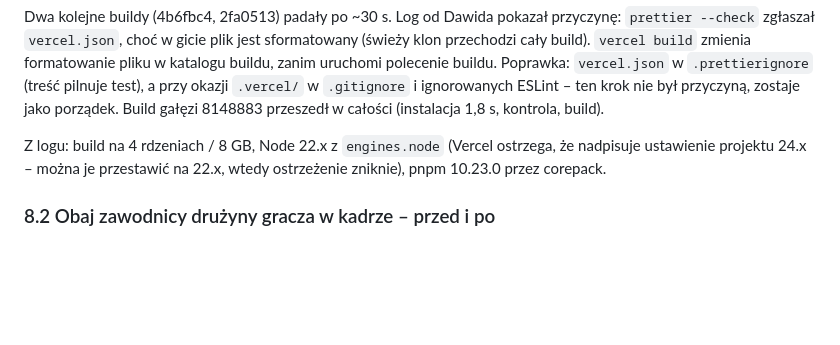
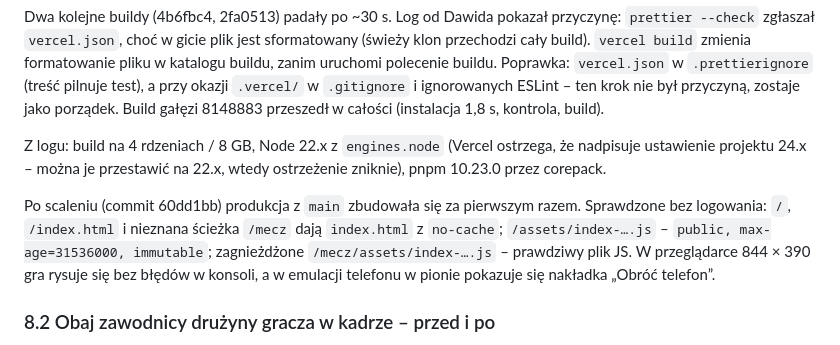
Before and after one commit to dawidhetmanczyk/uks-wieszowa-gra-3d, a Markdown page: docs/RAPORT-F0.md, the part around the change. GitHub-like rendering; blank space fills up the shorter version.

Commit message:
Raport F0: produkcja z main sprawdzona
Co-Authored-By: Claude Opus 5.5 <noreply@anthropic.com>

```diff
--- a/docs/RAPORT-F0.md
+++ b/docs/RAPORT-F0.md
@@ -197,6 +197,8 @@ Dwa kolejne buildy (4b6fbc4, 2fa0513) padały po ~30 s. Log od Dawida pokazał p
 
 Z logu: build na 4 rdzeniach / 8 GB, Node 22.x z `engines.node` (Vercel ostrzega, że nadpisuje ustawienie projektu 24.x – można je przestawić na 22.x, wtedy ostrzeżenie zniknie), pnpm 10.23.0 przez corepack.
 
+Po scaleniu (commit 60dd1bb) produkcja z `main` zbudowała się za pierwszym razem. Sprawdzone bez logowania: `/`, `/index.html` i nieznana ścieżka `/mecz` dają `index.html` z `no-cache`; `/assets/index-….js` – `public, max-age=31536000, immutable`; zagnieżdżone `/mecz/assets/index-….js` – prawdziwy plik JS. W przeglądarce 844 × 390 gra rysuje się bez błędów w konsoli, a w emulacji telefonu w pionie pokazuje się nakładka „Obróć telefon”.
+
 ### 8.2 Obaj zawodnicy drużyny gracza w kadrze – przed i po
 
 Pomiar w przeglądarce (`pnpm harness:kadr`): 60 s AI vs AI, seed 7, licznik liczony przez render co klatkę tą samą kamerą, którą widzi gracz. „Cały w kadrze” = stopy i czubek głowy kapsuły, z promieniem po obu bokach, w oknie.
```
